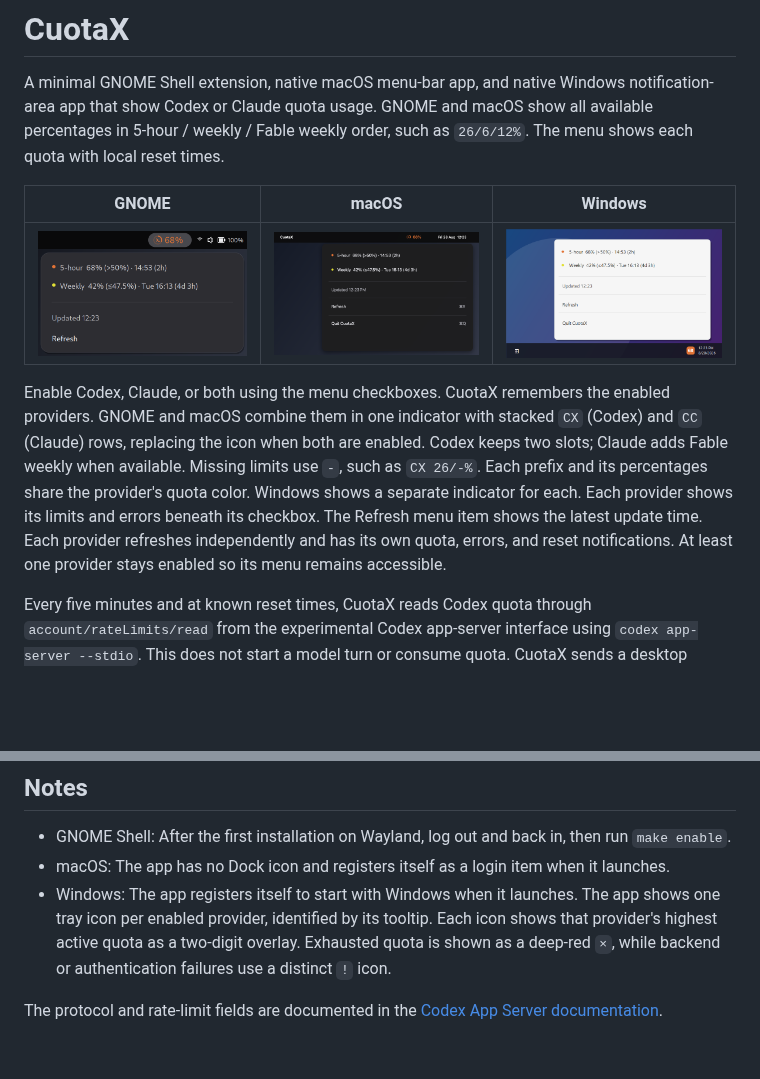
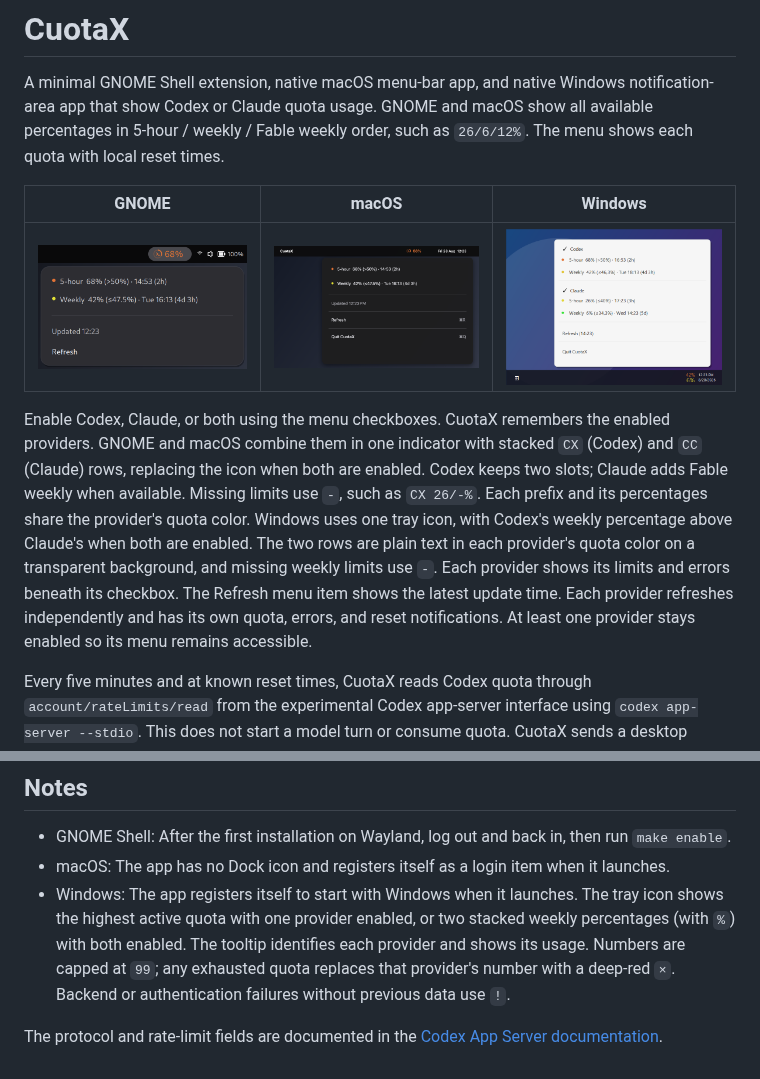
Before and after one commit to jpnurmi/cuotax, a Markdown page: README.md, 2 parts joined by grey strips. Drawn GitHub-style; pictures changed too: .github/screenshots/windows.png; blank space fills up the shorter version.

Commit message:
windows

```diff
--- a/README.md
+++ b/README.md
@@ -14,11 +14,14 @@ enabled providers. GNOME and macOS combine them in one indicator with stacked
 `CX` (Codex) and `CC` (Claude) rows, replacing the icon when both are enabled.
 Codex keeps two slots; Claude adds Fable weekly when available. Missing limits
 use `-`, such as `CX 26/-%`.
-Each prefix and its percentages share the provider's quota color. Windows shows
-a separate indicator for each. Each provider shows its limits and errors beneath
-its checkbox. The Refresh menu item shows the latest update time. Each provider
-refreshes independently and has its own quota, errors, and reset notifications.
-At least one provider stays enabled so its menu remains accessible.
+Each prefix and its percentages share the provider's quota color. Windows uses
+one tray icon, with Codex's weekly percentage above Claude's when both are enabled.
+The two rows are plain text in each provider's quota color on a transparent
+background, and missing weekly limits use `-`.
+Each provider shows its limits and errors beneath its checkbox. The Refresh
+menu item shows the latest update time. Each provider refreshes independently
+and has its own quota, errors, and reset notifications. At least one provider
+stays enabled so its menu remains accessible.
 
 Every five minutes and at known reset times, CuotaX reads Codex quota through
 `account/rateLimits/read` from the experimental Codex app-server interface using
@@ -90,10 +93,11 @@ bridge and your existing command.
 - macOS: The app has no Dock icon and registers itself as a login item when it
   launches.
 - Windows: The app registers itself to start with Windows when it launches. The
-  app shows one tray icon per enabled provider, identified by its tooltip. Each
-  icon shows that provider's highest active quota as a two-digit overlay. Exhausted
-  quota is shown as a deep-red `×`, while backend or authentication failures use
-  a distinct `!` icon.
+  tray icon shows the highest active quota with one provider enabled, or two
+  stacked weekly percentages (with `%`) with both enabled. The tooltip identifies each
+  provider and shows its usage. Numbers are capped at `99`; any exhausted quota
+  replaces that provider's number with a deep-red `×`. Backend or authentication
+  failures without previous data use `!`.
 
 The protocol and rate-limit fields are documented in the
 [Codex App Server documentation](https://learn.chatgpt.com/docs/app-server#6-rate-limits-chatgpt).
```
Also changed, not shown: 4 other files.
